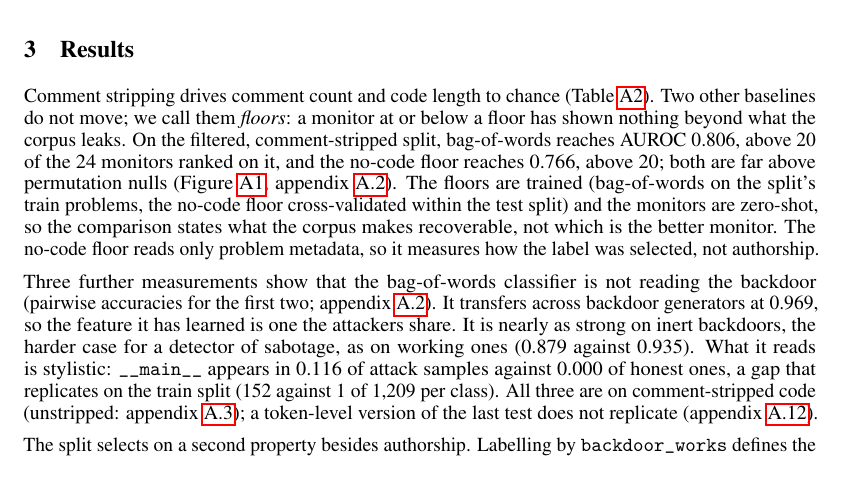
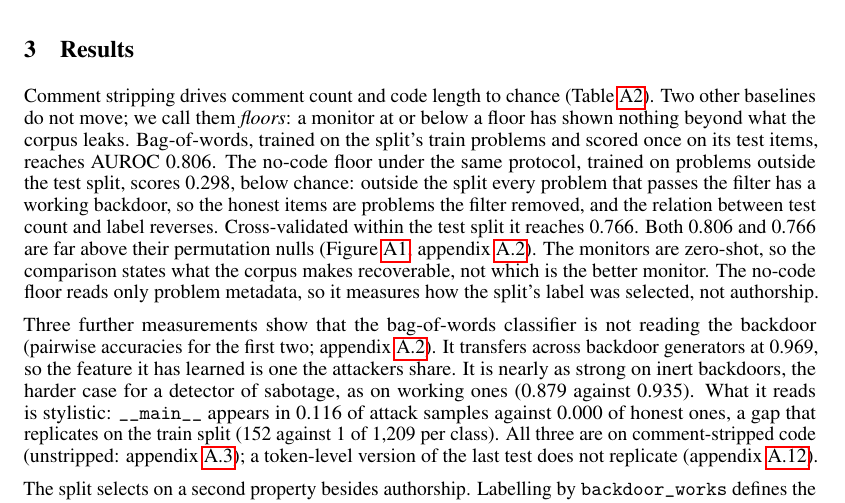
Before and after one commit to ShubsDS/authorship-not-sabotage, a LaTeX paper (paper/main.tex): part of page 3 of 10 before the commit and part of page 3 of 11 after it, cut so that both start at the same text. Compiled offline with pdfLaTeX.

Commit message:
Results: lead the no-code floor with the protocol-matched value
Plan B and A6. The floor paragraph now reports the no-code floor under the bag-of-words protocol
first (trained outside the test split, scored once: 0.298, below chance) with the reason the
relation reverses (nocode_outside.py: every out-of-split problem that passes the filter has a
working backdoor, so the honest items are problems the filter removed), then the within-split
0.766. The monitor counts are cut here (the Introduction gives them), so 0.806's full statement
with its count appears once in the body.

Co-Authored-By: Claude Opus 5.5 <noreply@anthropic.com>

```diff
--- a/paper/main.tex
+++ b/paper/main.tex
@@ -509,14 +509,16 @@ $\rho = (S - 0.5)/(B' - 0.5)$ & the share of above-chance separability that surv
 Comment stripping drives comment count and code length to chance
 (Table~\ref{tab:protocol-baseline}). Two other baselines do not move; we call them
 \emph{floors}: a monitor at or below a floor has shown nothing beyond what the
-corpus leaks. On the filtered, comment-stripped split, bag-of-words reaches AUROC
-\tfidfKoran{}, above \tfidfKoranCount{} of the \monN{} monitors ranked on it, and the
-no-code floor reaches \nocodeCV{}, above \nocodeCVCount{}; both are far above permutation
-nulls (Figure~\ref{fig:monitors}, appendix~\ref{app:protocol}). The floors are
-trained (bag-of-words on the split's train problems, the no-code floor cross-validated within
-the test split) and the monitors are zero-shot, so the comparison states what the corpus makes
-recoverable, not which is the better monitor. The no-code floor reads only problem metadata,
-so it measures how the label was selected, not authorship.
+corpus leaks. Bag-of-words, trained on the split's train problems and scored once on its test
+items, reaches AUROC \tfidfKoran{}. The no-code floor under the same protocol, trained on
+problems outside the test split, scores \nocodeOutside{}, below chance: outside the split every
+problem that passes the filter has a working backdoor, so the honest items are problems the
+filter removed, and the relation between test count and label reverses. Cross-validated within
+the test split it reaches \nocodeCV{}. Both \tfidfKoran{} and \nocodeCV{} are far above their
+permutation nulls (Figure~\ref{fig:monitors}, appendix~\ref{app:protocol}). The monitors are
+zero-shot, so the comparison states what the corpus makes recoverable, not which is the better
+monitor. The no-code floor reads only problem metadata, so it measures how the split's label
+was selected, not authorship.
 
 Three further measurements show that the bag-of-words classifier is not reading the backdoor
 (pairwise accuracies for the first two; appendix~\ref{app:protocol}). It transfers across
```
